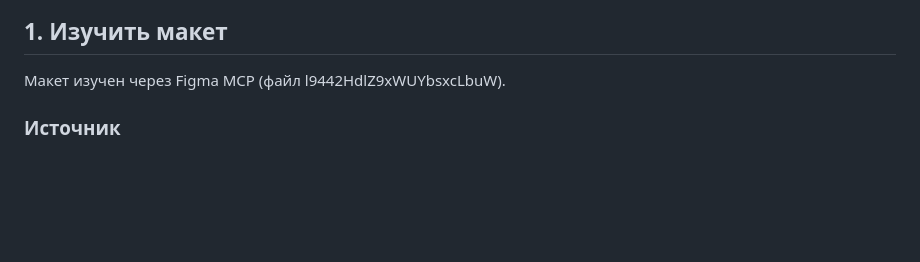
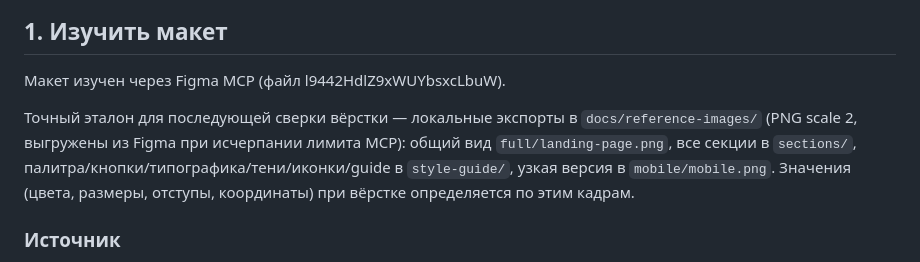
Before and after one commit to antonbukhalov13/01-nexcent-landing, a Markdown page: docs/01-development.md, the part around the change. Drawn GitHub-style; blank space fills up the shorter version.

Commit message:
docs: add reference frames note

```diff
--- a/docs/01-development.md
+++ b/docs/01-development.md
@@ -7,6 +7,13 @@
 ## 1. Изучить макет
 
 Макет изучен через Figma MCP (файл l9442HdlZ9xWUYbsxcLbuW).
+
+Точный эталон для последующей сверки вёрстки — локальные экспорты
+в `docs/reference-images/` (PNG scale 2, выгружены из Figma при исчерпании
+лимита MCP): общий вид `full/landing-page.png`, все секции в `sections/`,
+палитра/кнопки/типографика/тени/иконки/guide в `style-guide/`, узкая версия
+в `mobile/mobile.png`. Значения (цвета, размеры, отступы, координаты) при
+вёрстке определяется по этим кадрам.
 
 ### Источник
 
```
Also changed, not shown: docs/01-roadmap.md (+5 -0 lines), docs/AGENTS.md (+5 -0 lines).
